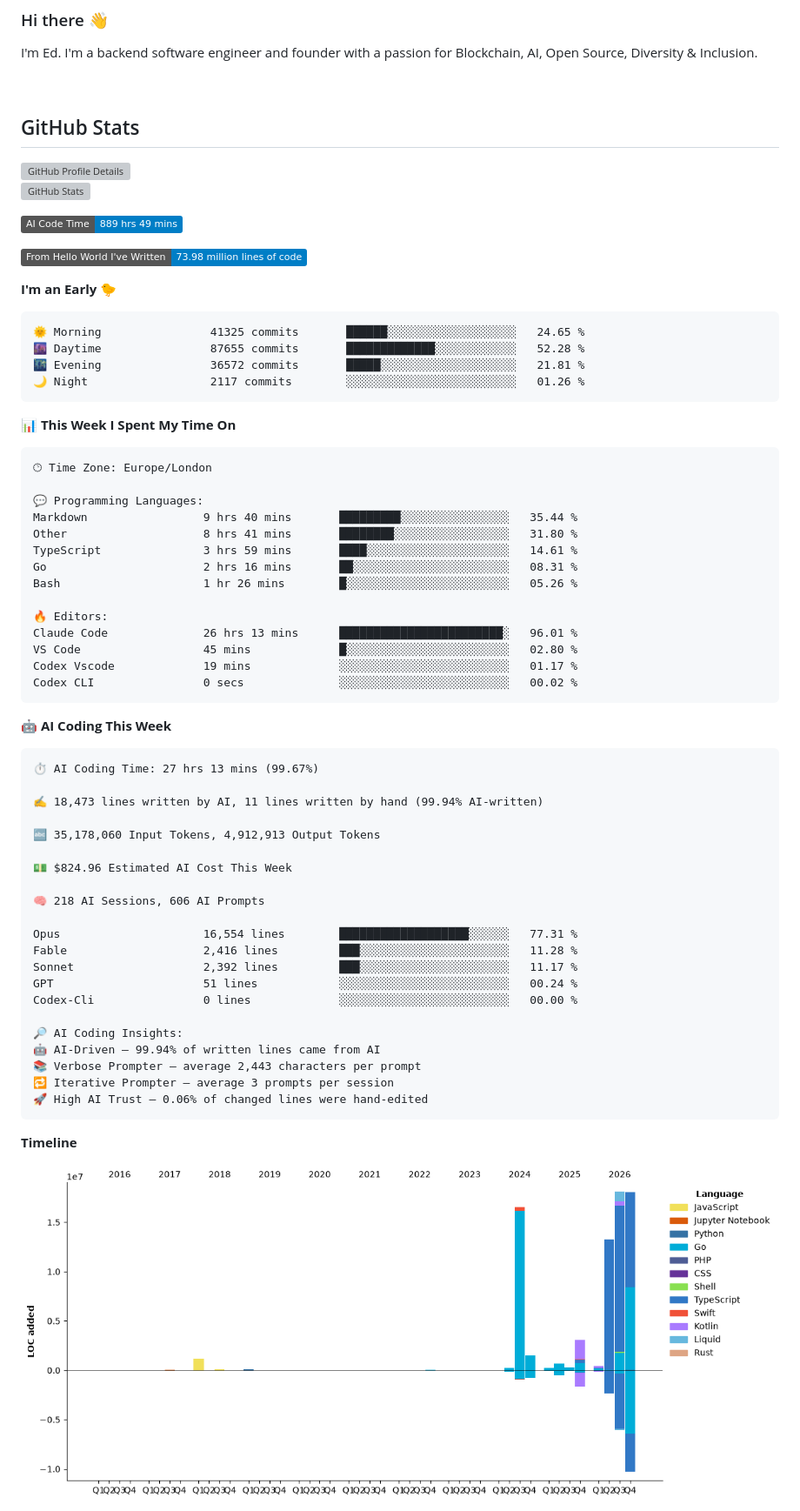
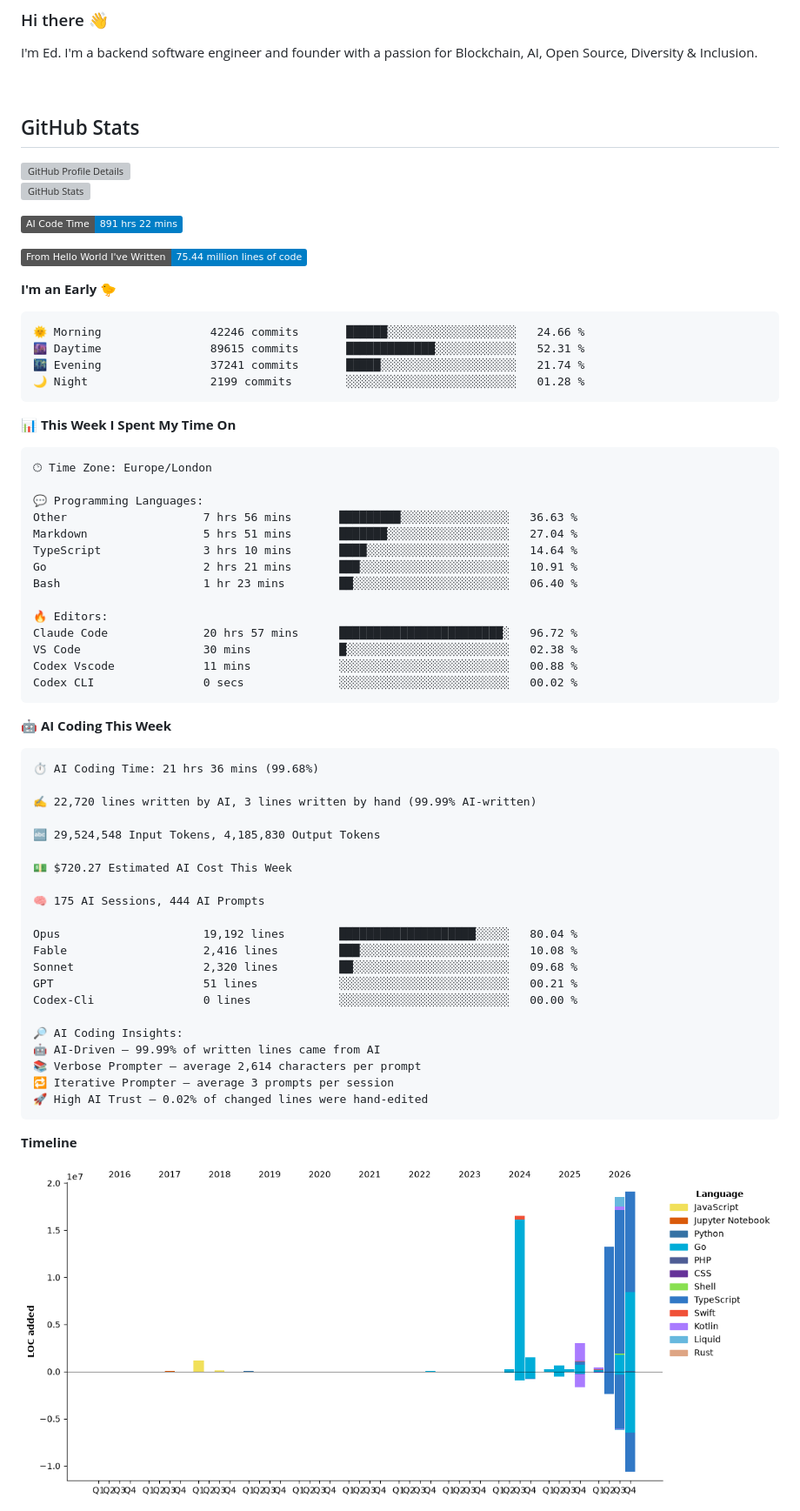
Before and after one commit to echarrod/echarrod, a Markdown page: README.md, the part around one of its changes. Shown at 87% size. Drawn GitHub-style; pictures changed too: assets/bar_graph.png; badges without logos; grey boxes are pictures that could not be loaded.

Commit message:
waka: Update dev metrics

````diff
--- a/README.md
+++ b/README.md
@@ -11,17 +11,17 @@
 </p>
 
 <!--START_SECTION:waka-->
-![AI Code Time](http://img.shields.io/badge/AI%20Code%20Time-889%20hrs%2049%20mins-blue?style=flat)
+![AI Code Time](http://img.shields.io/badge/AI%20Code%20Time-891%20hrs%2022%20mins-blue?style=flat)
 
-![Lines of code](https://img.shields.io/badge/From%20Hello%20World%20I%27ve%20Written-73.98%20million%20lines%20of%20code-blue?style=flat)
+![Lines of code](https://img.shields.io/badge/From%20Hello%20World%20I%27ve%20Written-75.44%20million%20lines%20of%20code-blue?style=flat)
 
 **I'm an Early 🐤**
 
 ```text
-🌞 Morning                41325 commits       ██████░░░░░░░░░░░░░░░░░░░   24.65 %
-🌆 Daytime                87655 commits       █████████████░░░░░░░░░░░░   52.28 %
-🌃 Evening                36572 commits       █████░░░░░░░░░░░░░░░░░░░░   21.81 %
-🌙 Night                  2117 commits        ░░░░░░░░░░░░░░░░░░░░░░░░░   01.26 %
+🌞 Morning                42246 commits       ██████░░░░░░░░░░░░░░░░░░░   24.66 %
+🌆 Daytime                89615 commits       █████████████░░░░░░░░░░░░   52.31 %
+🌃 Evening                37241 commits       █████░░░░░░░░░░░░░░░░░░░░   21.74 %
+🌙 Night                  2199 commits        ░░░░░░░░░░░░░░░░░░░░░░░░░   01.28 %
 ```
 
 
@@ -31,43 +31,43 @@
 🕑︎ Time Zone: Europe/London
 
 💬 Programming Languages:
-Markdown                 9 hrs 40 mins       █████████░░░░░░░░░░░░░░░░   35.44 %
-Other                    8 hrs 41 mins       ████████░░░░░░░░░░░░░░░░░   31.80 %
-TypeScript               3 hrs 59 mins       ████░░░░░░░░░░░░░░░░░░░░░   14.61 %
-Go                       2 hrs 16 mins       ██░░░░░░░░░░░░░░░░░░░░░░░   08.31 %
-Bash                     1 hr 26 mins        █░░░░░░░░░░░░░░░░░░░░░░░░   05.26 %
+Other                    7 hrs 56 mins       █████████░░░░░░░░░░░░░░░░   36.63 %
+Markdown                 5 hrs 51 mins       ███████░░░░░░░░░░░░░░░░░░   27.04 %
+TypeScript               3 hrs 10 mins       ████░░░░░░░░░░░░░░░░░░░░░   14.64 %
+Go                       2 hrs 21 mins       ███░░░░░░░░░░░░░░░░░░░░░░   10.91 %
+Bash                     1 hr 23 mins        ██░░░░░░░░░░░░░░░░░░░░░░░   06.40 %
 
 🔥 Editors:
-Claude Code              26 hrs 13 mins      ████████████████████████░   96.01 %
-VS Code                  45 mins             █░░░░░░░░░░░░░░░░░░░░░░░░   02.80 %
-Codex Vscode             19 mins             ░░░░░░░░░░░░░░░░░░░░░░░░░   01.17 %
+Claude Code              20 hrs 57 mins      ████████████████████████░   96.72 %
+VS Code                  30 mins             █░░░░░░░░░░░░░░░░░░░░░░░░   02.38 %
+Codex Vscode             11 mins             ░░░░░░░░░░░░░░░░░░░░░░░░░   00.88 %
 Codex CLI                0 secs              ░░░░░░░░░░░░░░░░░░░░░░░░░   00.02 %
 ```
 
 🤖 **AI Coding This Week**
 
 ```text
-⏱ AI Coding Time: 27 hrs 13 mins (99.67%)
+⏱ AI Coding Time: 21 hrs 36 mins (99.68%)
 
-✍️ 18,473 lines written by AI, 11 lines written by hand (99.94% AI-written)
+✍️ 22,720 lines written by AI, 3 lines written by hand (99.99% AI-written)
 
-🔤 35,178,060 Input Tokens, 4,912,913 Output Tokens
+🔤 29,524,548 Input Tokens, 4,185,830 Output Tokens
 
-💵 $824.96 Estimated AI Cost This Week
+💵 $720.27 Estimated AI Cost This Week
 
-🧠 218 AI Sessions, 606 AI Prompts
+🧠 175 AI Sessions, 444 AI Prompts
 
-Opus                     16,554 lines        ███████████████████░░░░░░   77.31 %
-Fable                    2,416 lines         ███░░░░░░░░░░░░░░░░░░░░░░   11.28 %
-Sonnet                   2,392 lines         ███░░░░░░░░░░░░░░░░░░░░░░   11.17 %
-GPT                      51 lines            ░░░░░░░░░░░░░░░░░░░░░░░░░   00.24 %
+Opus                     19,192 lines        ████████████████████░░░░░   80.04 %
+Fable                    2,416 lines         ███░░░░░░░░░░░░░░░░░░░░░░   10.08 %
+Sonnet                   2,320 lines         ██░░░░░░░░░░░░░░░░░░░░░░░   09.68 %
+GPT                      51 lines            ░░░░░░░░░░░░░░░░░░░░░░░░░   00.21 %
 Codex-Cli                0 lines             ░░░░░░░░░░░░░░░░░░░░░░░░░   00.00 %
 
 🔎 AI Coding Insights:
-🤖 AI-Driven — 99.94% of written lines came from AI
-📚 Verbose Prompter — average 2,443 characters per prompt
+🤖 AI-Driven — 99.99% of written lines came from AI
+📚 Verbose Prompter — average 2,614 characters per prompt
 🔁 Iterative Prompter — average 3 prompts per session
-🚀 High AI Trust — 0.06% of changed lines were hand-edited
+🚀 High AI Trust — 0.02% of changed lines were hand-edited
 ```
 
 **Timeline**
````
Also changed, not shown: other parts of README.md (+1 -1 lines).
